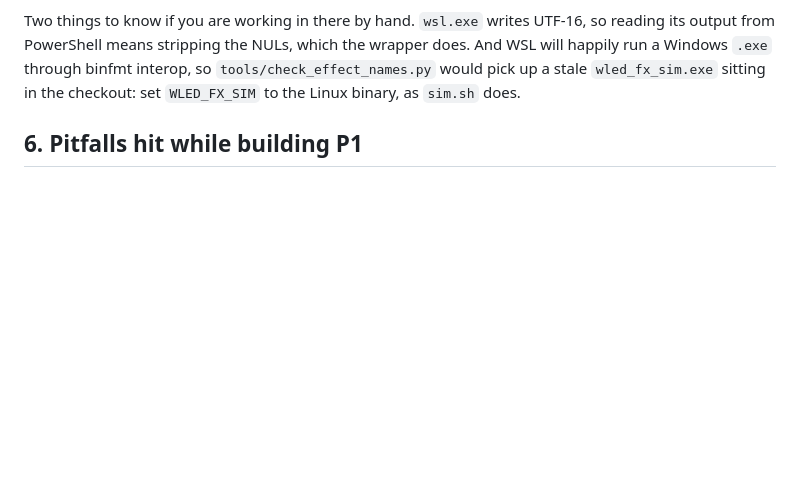
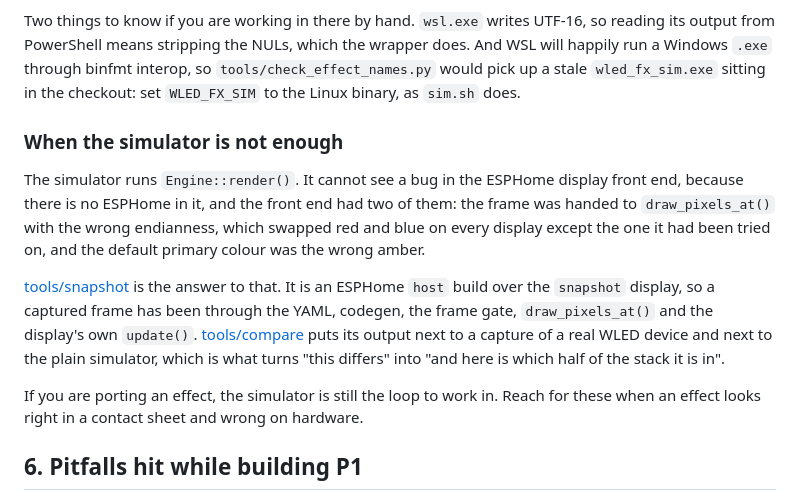
Before and after one commit to bharvey88/esphome-wled-fx, a Markdown page: PORTING.md, the part around the change. Drawn GitHub-style; blank space fills up the shorter version.

Commit message:
Point a porter at the harness the simulator cannot replace

```diff
--- a/PORTING.md
+++ b/PORTING.md
@@ -365,6 +365,24 @@ so reading its output from PowerShell means stripping the NULs, which the
 wrapper does. And WSL will happily run a Windows `.exe` through binfmt interop,
 so `tools/check_effect_names.py` would pick up a stale `wled_fx_sim.exe` sitting
 in the checkout: set `WLED_FX_SIM` to the Linux binary, as `sim.sh` does.
+
+### When the simulator is not enough
+
+The simulator runs `Engine::render()`. It cannot see a bug in the ESPHome
+display front end, because there is no ESPHome in it, and the front end had two
+of them: the frame was handed to `draw_pixels_at()` with the wrong endianness,
+which swapped red and blue on every display except the one it had been tried
+on, and the default primary colour was the wrong amber.
+
+[tools/snapshot](tools/snapshot) is the answer to that. It is an ESPHome `host`
+build over the `snapshot` display, so a captured frame has been through the
+YAML, codegen, the frame gate, `draw_pixels_at()` and the display's own
+`update()`. [tools/compare](tools/compare) puts its output next to a capture of
+a real WLED device and next to the plain simulator, which is what turns "this
+differs" into "and here is which half of the stack it is in".
+
+If you are porting an effect, the simulator is still the loop to work in. Reach
+for these when an effect looks right in a contact sheet and wrong on hardware.
 
 ## 6. Pitfalls hit while building P1
 
```
